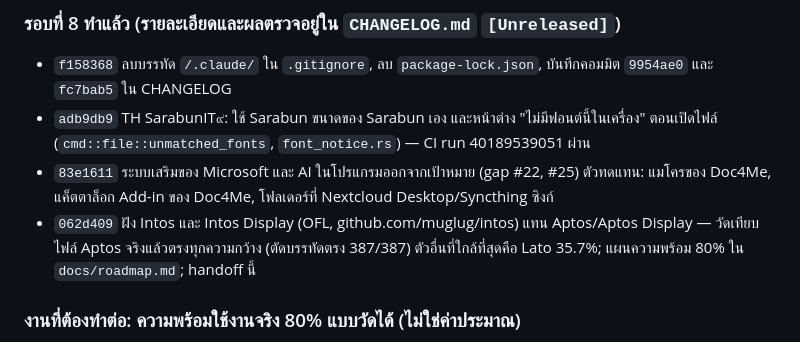
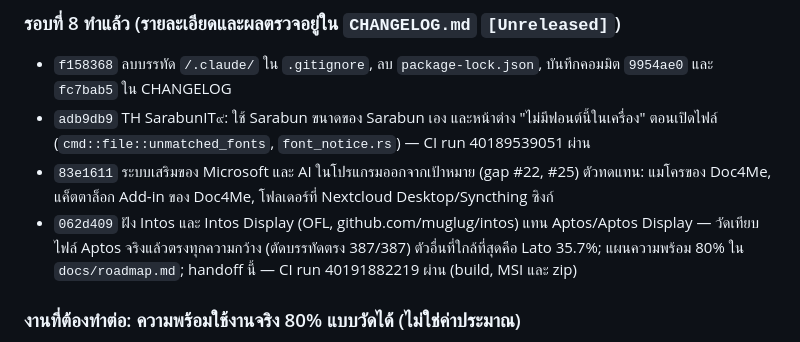
Before and after one commit to chatraweechai/doc4me, a Markdown page: handoff.md, the part around the change. GitHub-like rendering.

Commit message:
handoff: CI 40191882219 passed with Intos [skip ci]
Co-Authored-By: Claude Opus 5.5 <noreply@anthropic.com>
Claude-Session: https://claude.ai/code/session_01DKryFnPVS8bWnP1W6A4U6u

```diff
--- a/handoff.md
+++ b/handoff.md
@@ -22,7 +22,7 @@
 - `f158368` ลบบรรทัด `/.claude/` ใน `.gitignore`, ลบ `package-lock.json`, บันทึกคอมมิต `9954ae0` และ `fc7bab5` ใน CHANGELOG
 - `adb9db9` TH SarabunIT๙: ใช้ Sarabun ขนาดของ Sarabun เอง และหน้าต่าง "ไม่มีฟอนต์นี้ในเครื่อง" ตอนเปิดไฟล์ (`cmd::file::unmatched_fonts`, `font_notice.rs`) — CI run 40189539051 ผ่าน
 - `83e1611` ระบบเสริมของ Microsoft และ AI ในโปรแกรมออกจากเป้าหมาย (gap #22, #25) ตัวทดแทน: แมโครของ Doc4Me, แค็ตตาล็อก Add-in ของ Doc4Me, โฟลเดอร์ที่ Nextcloud Desktop/Syncthing ซิงก์
-- `062d409` ฝัง Intos และ Intos Display (OFL, github.com/muglug/intos) แทน Aptos/Aptos Display — วัดเทียบไฟล์ Aptos จริงแล้วตรงทุกความกว้าง (ตัดบรรทัดตรง 387/387) ตัวอื่นที่ใกล้ที่สุดคือ Lato 35.7%; แผนความพร้อม 80% ใน `docs/roadmap.md`; handoff นี้
+- `062d409` ฝัง Intos และ Intos Display (OFL, github.com/muglug/intos) แทน Aptos/Aptos Display — วัดเทียบไฟล์ Aptos จริงแล้วตรงทุกความกว้าง (ตัดบรรทัดตรง 387/387) ตัวอื่นที่ใกล้ที่สุดคือ Lato 35.7%; แผนความพร้อม 80% ใน `docs/roadmap.md`; handoff นี้ — CI run 40191882219 ผ่าน (build, MSI และ zip)
 
 ### งานที่ต้องทำต่อ: ความพร้อมใช้งานจริง 80% แบบวัดได้ (ไม่ใช่ค่าประมาณ)
 
```
